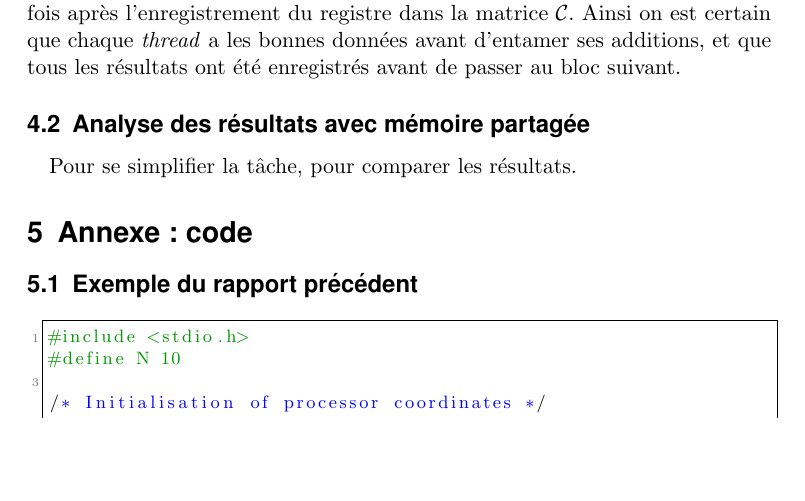
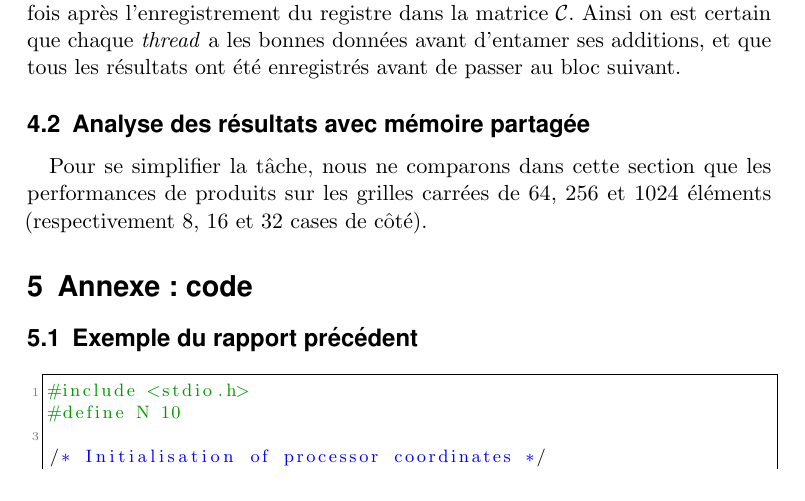
Before and after one commit to tehlinger/sd_grilles1, a LaTeX document (2col-color-art-howtotex.tex): part of page 7 of 9, cut so that both start at the same text, the shorter picture padded with empty space. Compiled offline with pdfLaTeX.

Commit message:
Sauvegarde temporaire

```diff
--- a/2col-color-art-howtotex.tex
+++ b/2col-color-art-howtotex.tex
@@ -241,7 +241,7 @@ Pour accélérer au maximum le produit matriciel, nous avons donc, pour un sous-
 En revanche, pour $\mathcal{C}$, il était indispensable d'attendre que tous les \textit{threads} aient fini leurs calculs pour un même élément du sous-bloc avant de calculer le sous-bloc suivant. Il fallait donc mettre une barrière, un appel de la fonction CUDA \texttt{sync\_threads()}. Pour être plus précis, nous avons placé un appel à cette barrière une fois après les chargement dans la mémoire partagée, et une fois après l'enregistrement du registre dans la matrice $\mathcal{C}$. Ainsi on est certain que chaque \textit{thread} a les bonnes données avant d'entamer ses additions, et que tous les résultats ont été enregistrés avant de passer au bloc suivant.
 \subsection{Analyse des résultats avec mémoire partagée}
 
-Pour se simplifier la tâche, pour comparer les résultats.
+Pour se simplifier la tâche, nous ne comparons dans cette section que les performances de produits sur les grilles carrées de 64, 256 et 1024 éléments (respectivement 8, 16 et 32 cases de côté).
 
 \begin{figure}
     \subfloat[Temps de calcul en fonction de la taille du bloc (en nombre d'éléments).
```
